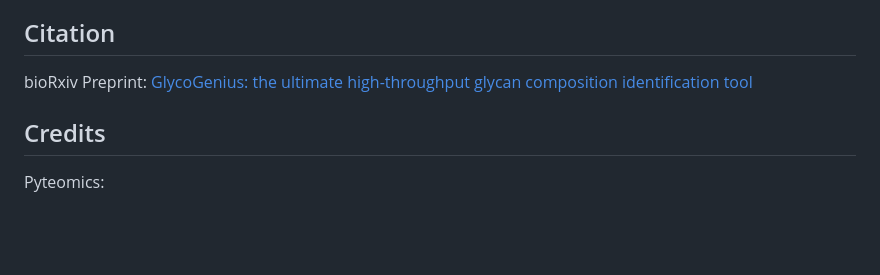
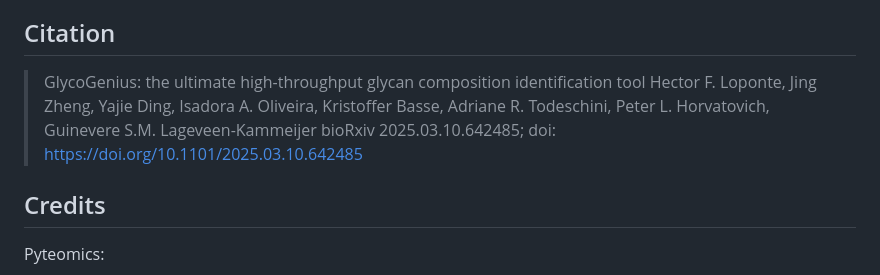
Before and after one commit to LoponteHF/GlycoGenius_GUI, a Markdown page: README.md, the part around the change. Rendered like a GitHub page; blank space fills up the shorter version.

```diff
--- a/README.md
+++ b/README.md
@@ -41,7 +41,9 @@ If you want to suggest a new feature or be aware of what's intended down the roa
 
 ## Citation
 
-bioRxiv Preprint: [GlycoGenius: the ultimate high-throughput glycan composition identification tool](https://doi.org/10.1101/2025.03.10.642485)
+> GlycoGenius: the ultimate high-throughput glycan composition identification tool
+> Hector F. Loponte, Jing Zheng, Yajie Ding, Isadora A. Oliveira, Kristoffer Basse, Adriane R. Todeschini, Peter L. Horvatovich, Guinevere S.M. Lageveen-Kammeijer
+> bioRxiv 2025.03.10.642485; doi: https://doi.org/10.1101/2025.03.10.642485
 
 ## Credits
 
```
Also changed, not shown: glycogenius_GUI/Assets/back_arrow.png (added), glycogenius_GUI/Assets/next_arrow.png (added), 5 other files.
